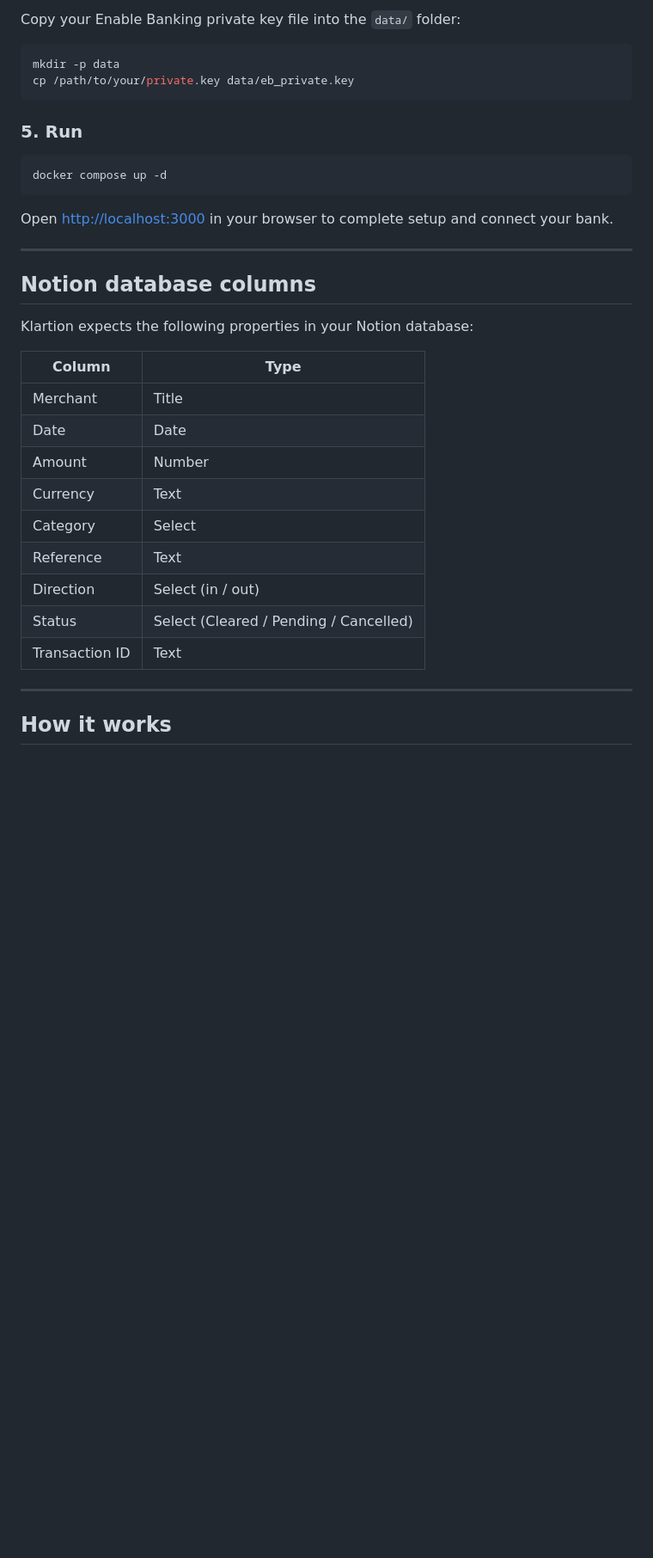
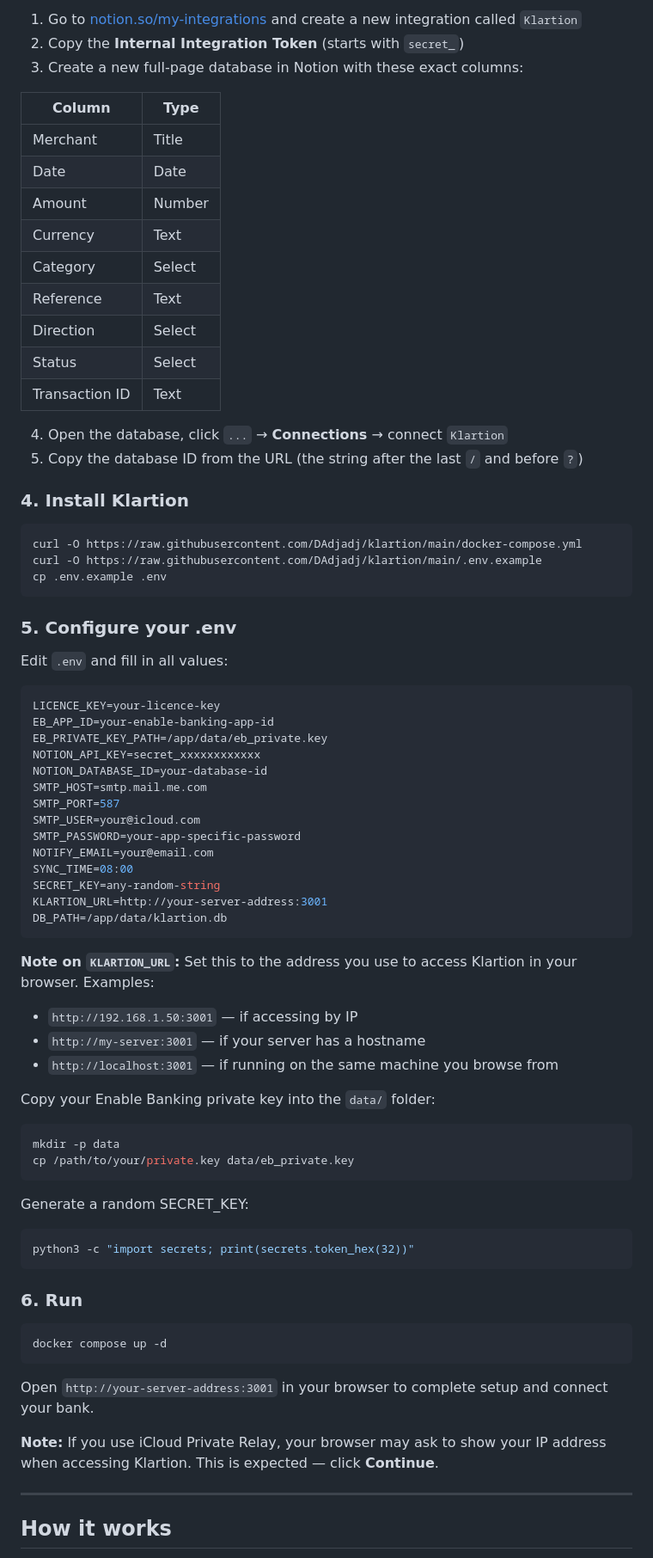
Before and after one commit to DAdjadj/klartion, a Markdown page: README.md, the part around one of its changes. Shown at 86% size. GitHub-like rendering; blank space fills up the shorter version.

Commit message:
Update README with accurate setup instructions

````diff
--- a/README.md
+++ b/README.md
@@ -66,23 +37,6 @@ SECRET_KEY=any-random-string-here
-Copy your Enable Banking private key file into the `data/` folder:
-
-```bash
-mkdir -p data
-cp /path/to/your/private.key data/eb_private.key
-```
-
-### 5. Run
-
-```bash
-docker compose up -d
-```
-
-Open [http://localhost:3000](http://localhost:3000) in your browser to complete setup and connect your bank.
-
----
-
-## Notion database columns
-
-Klartion expects the following properties in your Notion database:
+1. Go to [notion.so/my-integrations](https://www.notion.so/my-integrations) and create a new integration called `Klartion`
+2. Copy the **Internal Integration Token** (starts with `secret_`)
+3. Create a new full-page database in Notion with these exact columns:
 
 | Column | Type |
 |---|---|
@@ -92,9 +46,69 @@ Klartion expects the following properties in your Notion database:
 | Currency | Text |
 | Category | Select |
 | Reference | Text |
-| Direction | Select (in / out) |
-| Status | Select (Cleared / Pending / Cancelled) |
+| Direction | Select |
+| Status | Select |
 | Transaction ID | Text |
+
+4. Open the database, click `...` → **Connections** → connect `Klartion`
+5. Copy the database ID from the URL (the string after the last `/` and before `?`)
+
+### 4. Install Klartion
+
+```bash
+curl -O https://raw.githubusercontent.com/DAdjadj/klartion/main/docker-compose.yml
+curl -O https://raw.githubusercontent.com/DAdjadj/klartion/main/.env.example
+cp .env.example .env
+```
+
+### 5. Configure your .env
+
+Edit `.env` and fill in all values:
+
+```env
+LICENCE_KEY=your-licence-key
+EB_APP_ID=your-enable-banking-app-id
+EB_PRIVATE_KEY_PATH=/app/data/eb_private.key
+NOTION_API_KEY=secret_xxxxxxxxxxxx
+NOTION_DATABASE_ID=your-database-id
+SMTP_HOST=smtp.mail.me.com
+SMTP_PORT=587
+SMTP_USER=your@icloud.com
+SMTP_PASSWORD=your-app-specific-password
+NOTIFY_EMAIL=your@email.com
+SYNC_TIME=08:00
+SECRET_KEY=any-random-string
+KLARTION_URL=http://your-server-address:3001
+DB_PATH=/app/data/klartion.db
+```
+
+**Note on `KLARTION_URL`:** Set this to the address you use to access Klartion in your browser. Examples:
+- `http://192.168.1.50:3001` — if accessing by IP
+- `http://my-server:3001` — if your server has a hostname
+- `http://localhost:3001` — if running on the same machine you browse from
+
+Copy your Enable Banking private key into the `data/` folder:
+
+```bash
+mkdir -p data
+cp /path/to/your/private.key data/eb_private.key
+```
+
+Generate a random SECRET_KEY:
+
+```bash
+python3 -c "import secrets; print(secrets.token_hex(32))"
+```
+
+### 6. Run
+
+```bash
+docker compose up -d
+```
+
+Open `http://your-server-address:3001` in your browser to complete setup and connect your bank.
+
+**Note:** If you use iCloud Private Relay, your browser may ask to show your IP address when accessing Klartion. This is expected — click **Continue**.
 
 ---
 
````
Also changed, not shown: other parts of README.md (+33 -46 lines).
